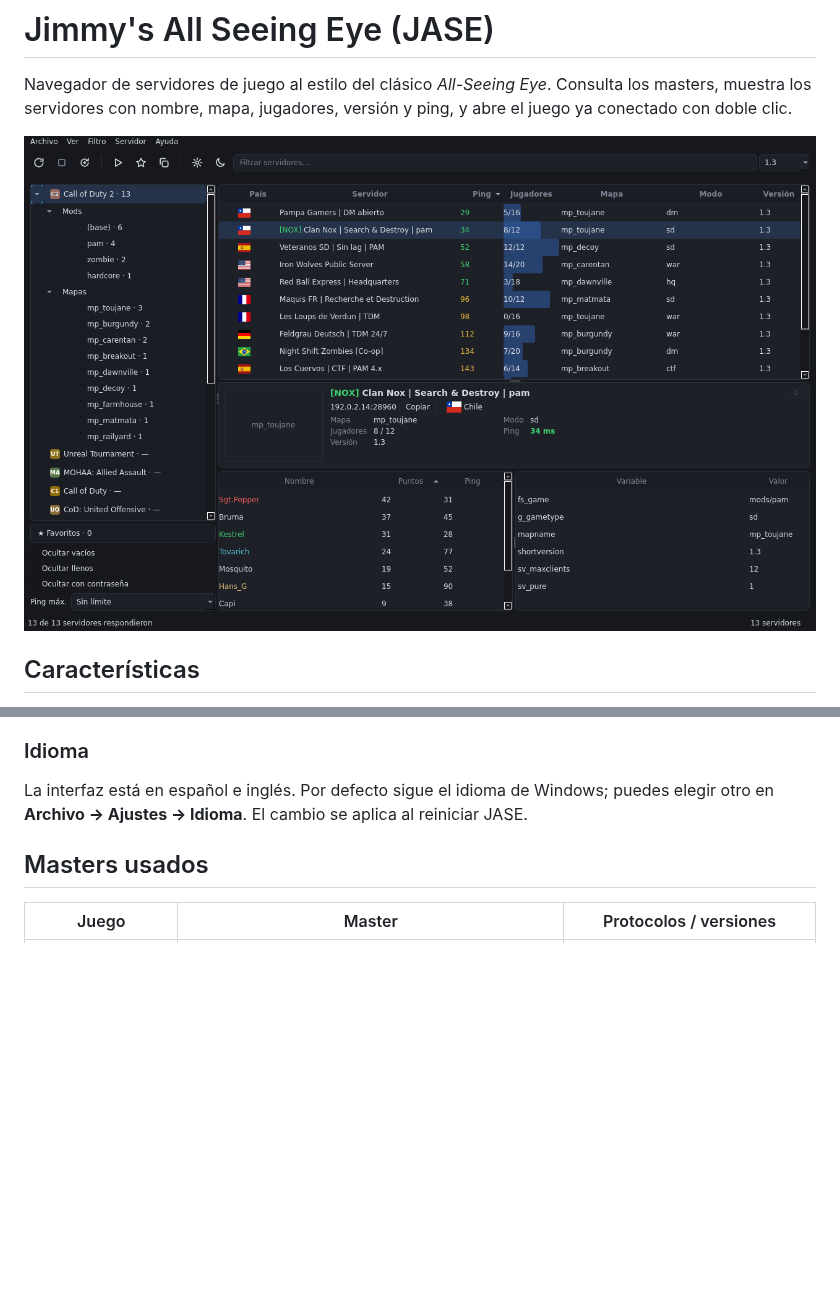
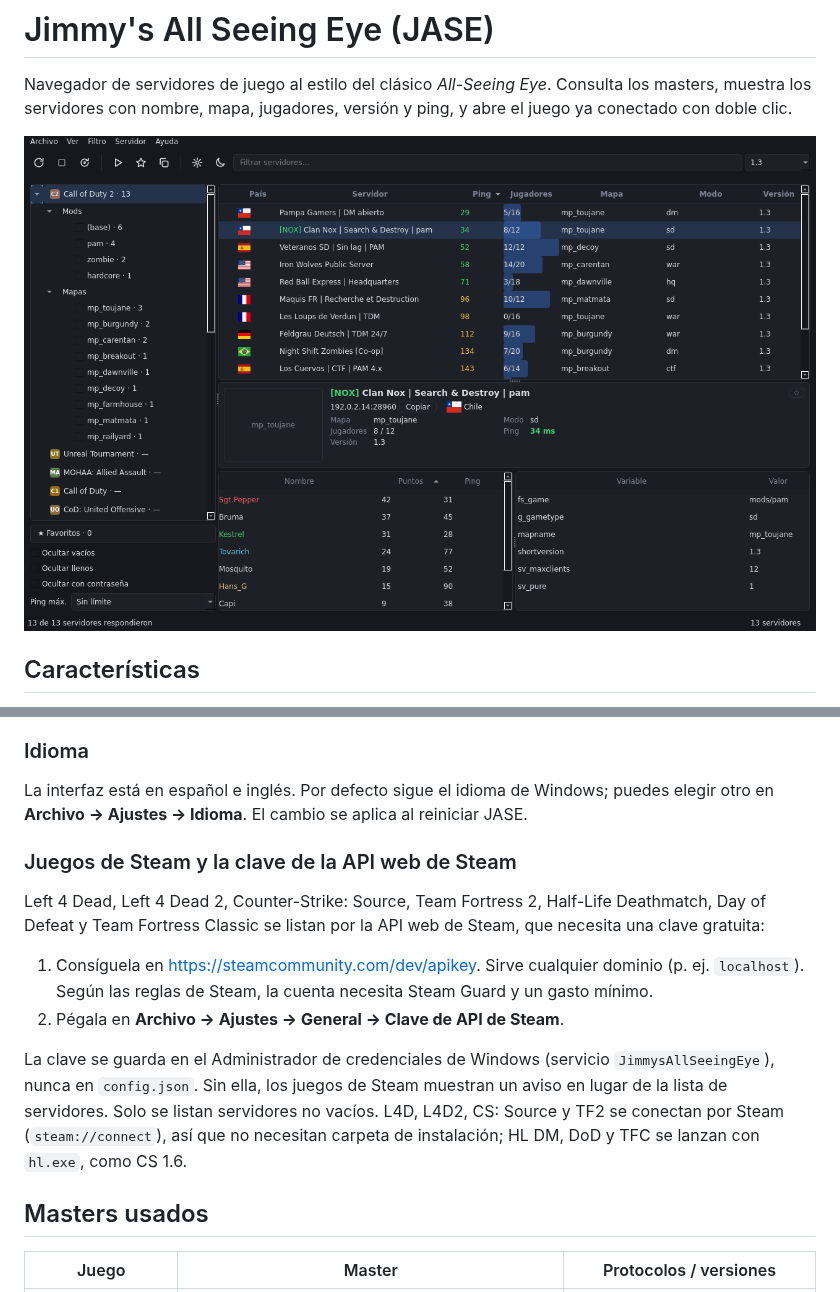
Before and after one commit to JotaJazz/JASE, a Markdown page: README.es.md, 2 parts joined by grey strips. Rendered like a GitHub page; pictures changed too: docs/screenshot.es.png; blank space fills up the shorter version.

Commit message:
docs: juegos nuevos y clave de API de Steam
Co-Authored-By: Claude Sonnet 5.5 <noreply@anthropic.com>

```diff
--- a/README.es.md
+++ b/README.es.md
@@ -63,6 +63,15 @@ La lista oficial de masters se actualiza sola desde GitHub (como mucho una vez a
 ### Idioma
 
 La interfaz está en español e inglés. Por defecto sigue el idioma de Windows; puedes elegir otro en **Archivo → Ajustes → Idioma**. El cambio se aplica al reiniciar JASE.
+
+### Juegos de Steam y la clave de la API web de Steam
+
+Left 4 Dead, Left 4 Dead 2, Counter-Strike: Source, Team Fortress 2, Half-Life Deathmatch, Day of Defeat y Team Fortress Classic se listan por la API web de Steam, que necesita una clave gratuita:
+
+1. Consíguela en https://steamcommunity.com/dev/apikey. Sirve cualquier dominio (p. ej. `localhost`). Según las reglas de Steam, la cuenta necesita Steam Guard y un gasto mínimo.
+2. Pégala en **Archivo → Ajustes → General → Clave de API de Steam**.
+
+La clave se guarda en el Administrador de credenciales de Windows (servicio `JimmysAllSeeingEye`), nunca en `config.json`. Sin ella, los juegos de Steam muestran un aviso en lugar de la lista de servidores. Solo se listan servidores no vacíos. L4D, L4D2, CS: Source y TF2 se conectan por Steam (`steam://connect`), así que no necesitan carpeta de instalación; HL DM, DoD y TFC se lanzan con `hl.exe`, como CS 1.6.
 
 ## Masters usados
 
```
Also changed, not shown: README.md (+9 -0 lines), packaging/release-notes.md (+8 -0 lines), docs/screenshot.png.
